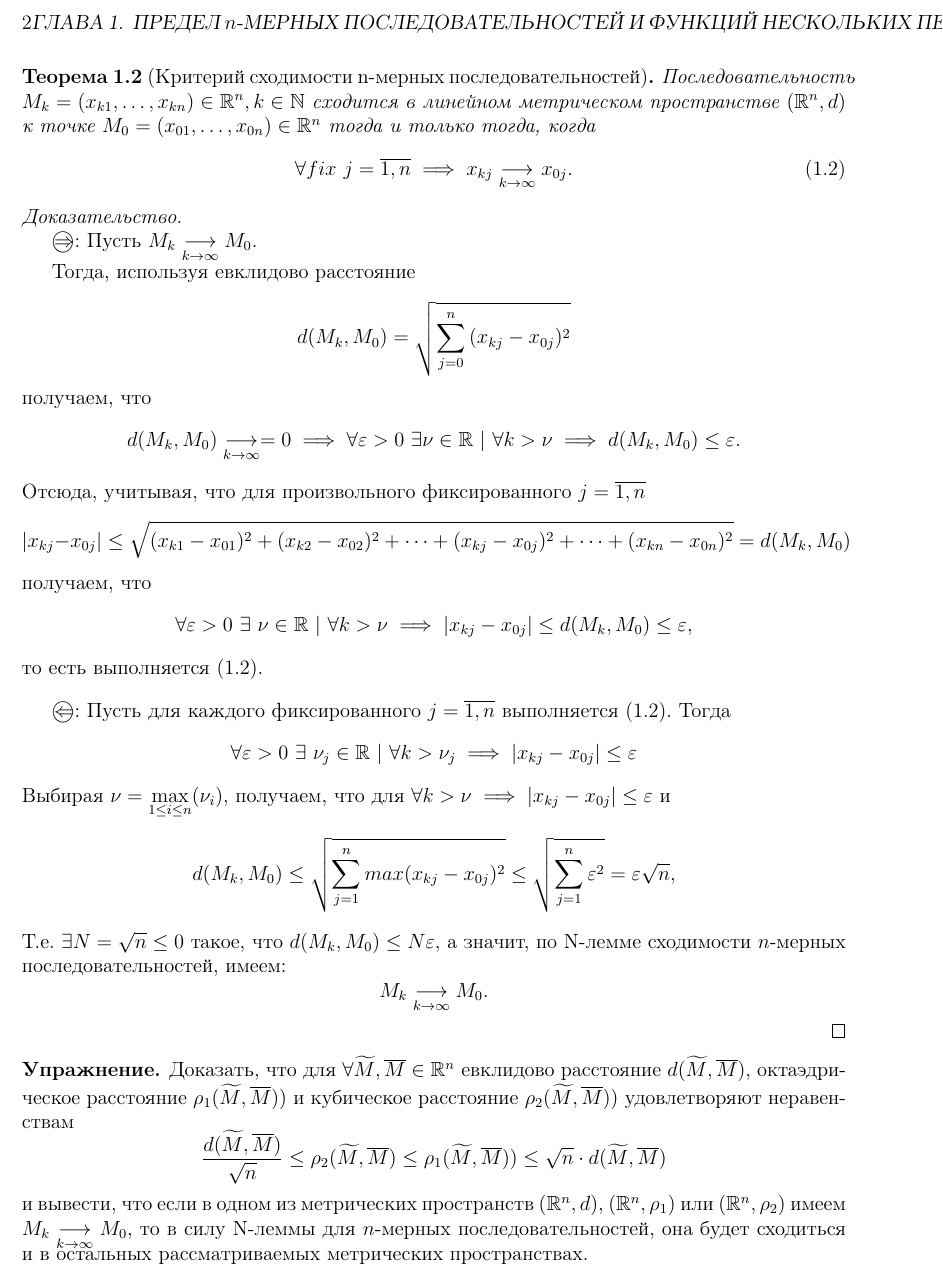
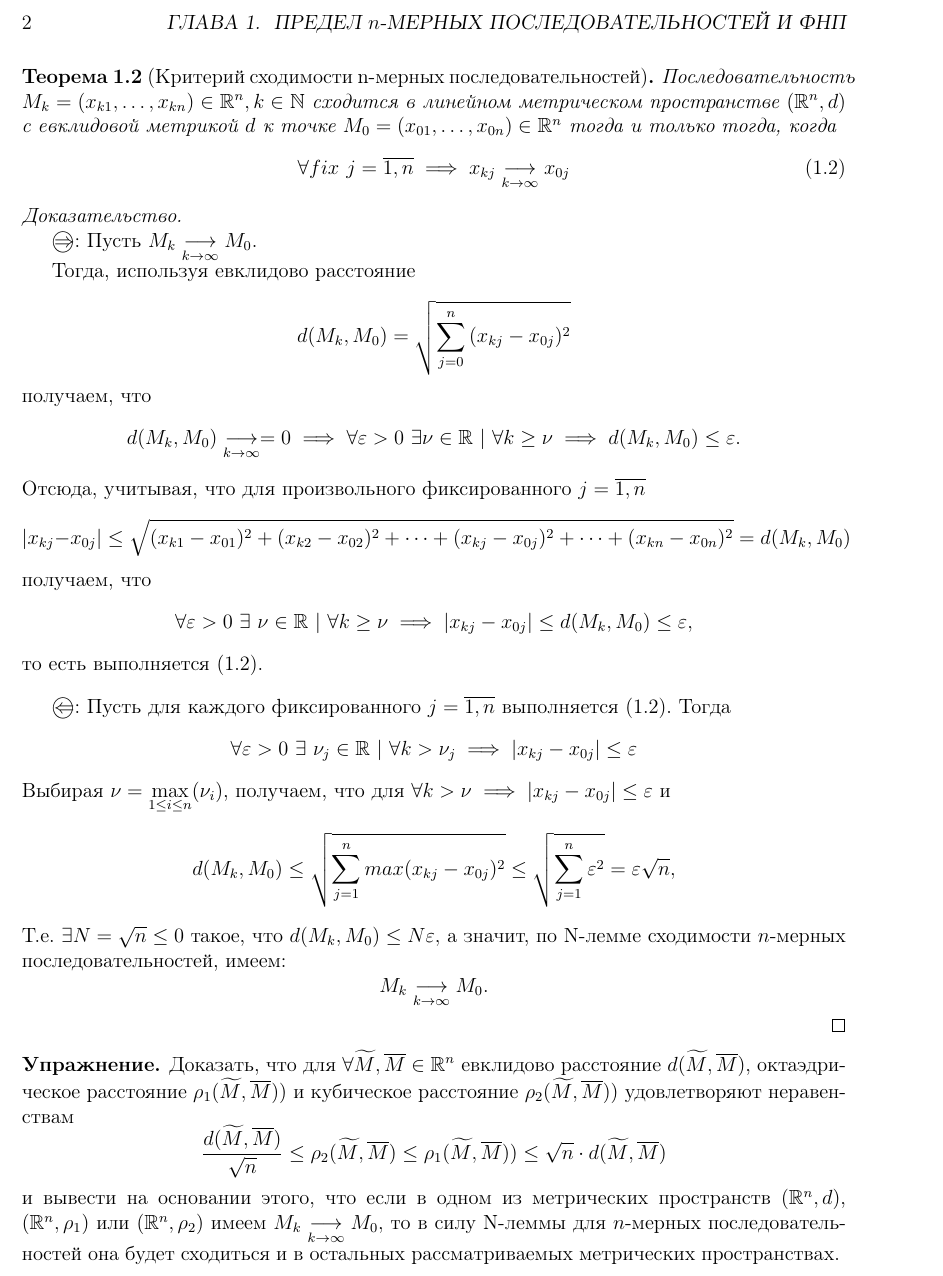
Before and after one commit to alex65536/bulatov-lectures, a LaTeX document (tex/chapter2.tex, which reads tex/chapter2/lec2.tex): part of page 2 of 3, cut so that both start at the same text. Compiled offline with pdfLaTeX.

Commit message:
Небольшие исправления.

```diff
--- a/tex/chapter2/lec2.tex
+++ b/tex/chapter2/lec2.tex
@@ -60,12 +61,12 @@
   \begin{thm}[Критерий сходимости n-мерных последовательностей]
     Последовательность $M_k = (x_{k1}, \dots, x_{kn}) \in \R^n, k
     \in \N$ сходится в линейном метрическом пространстве $(\R^n, d)$
-    к точке $M_0 = (x_{01}, \dots, x_{0n}) \in \R^n$ тогда и только
-    тогда, когда
+    с евклидовой метрикой $d$ к точке $M_0 = (x_{01}, \dots, x_{0n})
+    \in \R^n$ тогда и только тогда, когда
     \begin{equation}
     \label{krit-posl}
       \forall fix\ j = \overline{1, n} \implies
-      x_{kj}\underset{k\rightarrow\infty}{\longrightarrow} x_{0j}.
+      x_{kj}\underset{k\rightarrow\infty}{\longrightarrow} x_{0j}
     \end{equation}
   \end{thm}
   \begin{proof}
@@ -82,7 +83,7 @@
     \[
       d(M_k, M_0) \underset{k\rightarrow\infty}{\longrightarrow} = 0
       \implies
-      \forall \eps > 0\ \exists \nu \in \R\ |\ \forall k > \nu
+      \forall \eps > 0\ \exists \nu \in \R\ |\ \forall k \geq \nu
       \implies d(M_k, M_0) \leq \eps.
     \]
     Отсюда, учитывая, что для произвольного фиксированного $j =
@@ -94,7 +95,7 @@
     \]
     получаем, что
     \[
-      \forall \eps > 0\ \exists\ \nu \in \R\ |\ \forall k > \nu
+      \forall \eps > 0\ \exists\ \nu \in \R\ |\ \forall k \geq \nu
       \implies |x_{kj} - x_{0j}| \leq d(M_k, M_0) \leq \eps,
     \]
     то есть выполняется \eqref{krit-posl}.
@@ -135,11 +136,11 @@
     \rho_2(\widetilde M, \overline{M}) \leq \rho_1(\widetilde M,
     \overline{M})) \leq \sqrt{n}\cdot d(\widetilde M, \overline{M})
     \]
-     и вывести, что если в одном из метрических пространств $(\R^n,
-     d)$, $(\R^n, \rho_1)$ или $(\R^n, \rho_2)$ имеем $M_k
-     \underset{k\rightarrow\infty}{\longrightarrow}  M_0,$ то в силу
-     N-леммы для $n$-мерных последовательностей, она будет сходиться
-     и в остальных рассматриваемых метрических пространствах.
+     и вывести на основании этого, что если в одном из метрических
+     пространств $(\R^n, d)$, $(\R^n, \rho_1)$ или $(\R^n, \rho_2)$
+     имеем $M_k \underset{k\rightarrow\infty}{\longrightarrow}  M_0,$
+     то в силу N-леммы для $n$-мерных последовательностей она будет
+     сходиться и в остальных рассматриваемых метрических пространствах.
   \end{exc}
 
   \begin{rem}
```
Also changed, not shown: tex/chapter2.tex (+1 -1 lines), tex/chapter2/lec2.tex (33 more changed lines).
